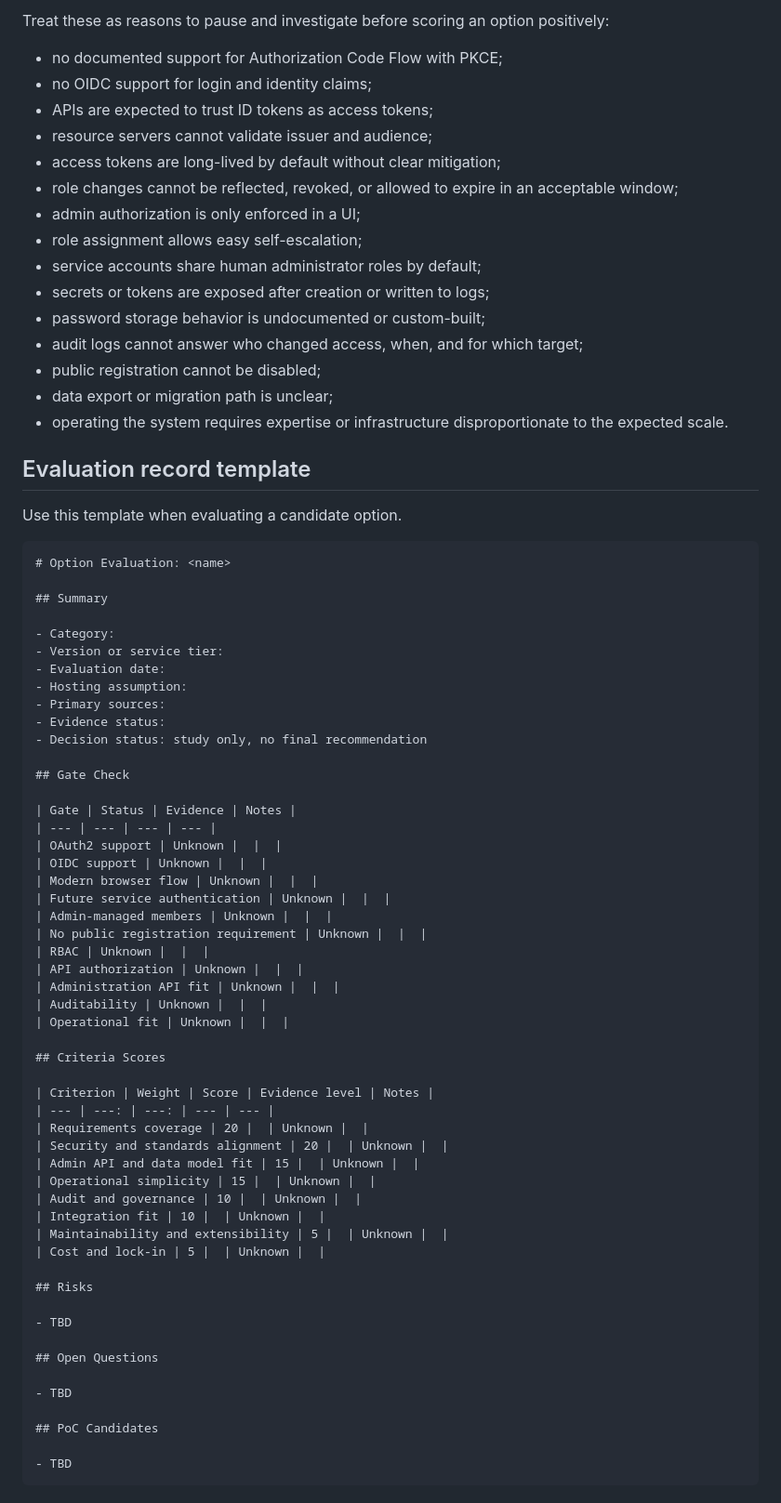
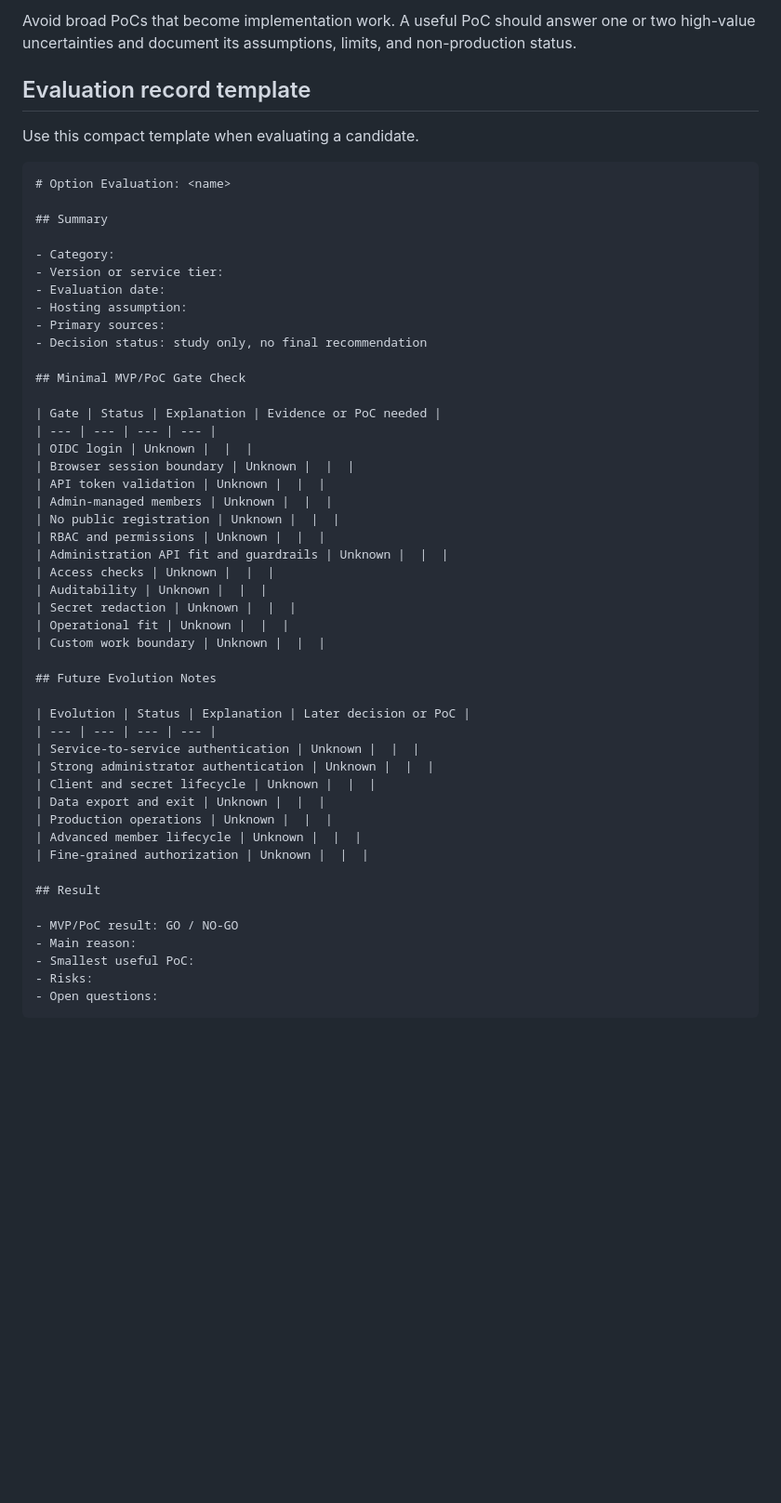
Before and after one commit to panaC/edrlab-backoffice-auth-study, a Markdown page: docs/evaluation-framework.md, the part around one of its changes. Shown at 93% size. Rendered like a GitHub page; blank space fills up the shorter version.

Commit message:
Refine evaluation framework for Phase 2 gating

````diff
--- a/docs/evaluation-framework.md
+++ b/docs/evaluation-framework.md
@@ -197,24 +82,8 @@ Avoid broad PoCs that accidentally become implementation work. A PoC should answ
-Treat these as reasons to pause and investigate before scoring an option positively:
-
-- no documented support for Authorization Code Flow with PKCE;
-- no OIDC support for login and identity claims;
-- APIs are expected to trust ID tokens as access tokens;
-- resource servers cannot validate issuer and audience;
-- access tokens are long-lived by default without clear mitigation;
-- role changes cannot be reflected, revoked, or allowed to expire in an acceptable window;
-- admin authorization is only enforced in a UI;
-- role assignment allows easy self-escalation;
-- service accounts share human administrator roles by default;
-- secrets or tokens are exposed after creation or written to logs;
-- password storage behavior is undocumented or custom-built;
-- audit logs cannot answer who changed access, when, and for which target;
-- public registration cannot be disabled;
-- data export or migration path is unclear;
-- operating the system requires expertise or infrastructure disproportionate to the expected scale.
+Avoid broad PoCs that become implementation work. A useful PoC should answer one or two high-value uncertainties and document its assumptions, limits, and non-production status.
 
 ## Evaluation record template
 
-Use this template when evaluating a candidate option.
+Use this compact template when evaluating a candidate.
 
 ```markdown
 # Option Evaluation: <name>
@@ -226,47 +95,42 @@ Use this template when evaluating a candidate option.
 - Evaluation date:
 - Hosting assumption:
 - Primary sources:
-- Evidence status:
 - Decision status: study only, no final recommendation
 
-## Gate Check
+## Minimal MVP/PoC Gate Check
 
-| Gate | Status | Evidence | Notes |
+| Gate | Status | Explanation | Evidence or PoC needed |
 | --- | --- | --- | --- |
-| OAuth2 support | Unknown |  |  |
-| OIDC support | Unknown |  |  |
-| Modern browser flow | Unknown |  |  |
-| Future service authentication | Unknown |  |  |
+| OIDC login | Unknown |  |  |
+| Browser session boundary | Unknown |  |  |
+| API token validation | Unknown |  |  |
 | Admin-managed members | Unknown |  |  |
-| No public registration requirement | Unknown |  |  |
-| RBAC | Unknown |  |  |
-| API authorization | Unknown |  |  |
-| Administration API fit | Unknown |  |  |
+| No public registration | Unknown |  |  |
+| RBAC and permissions | Unknown |  |  |
+| Administration API fit and guardrails | Unknown |  |  |
+| Access checks | Unknown |  |  |
 | Auditability | Unknown |  |  |
+| Secret redaction | Unknown |  |  |
 | Operational fit | Unknown |  |  |
+| Custom work boundary | Unknown |  |  |
 
-## Criteria Scores
+## Future Evolution Notes
 
-| Criterion | Weight | Score | Evidence level | Notes |
-| --- | ---: | ---: | --- | --- |
-| Requirements coverage | 20 |  | Unknown |  |
-| Security and standards alignment | 20 |  | Unknown |  |
-| Admin API and data model fit | 15 |  | Unknown |  |
-| Operational simplicity | 15 |  | Unknown |  |
-| Audit and governance | 10 |  | Unknown |  |
-| Integration fit | 10 |  | Unknown |  |
-| Maintainability and extensibility | 5 |  | Unknown |  |
-| Cost and lock-in | 5 |  | Unknown |  |
+| Evolution | Status | Explanation | Later decision or PoC |
+| --- | --- | --- | --- |
+| Service-to-service authentication | Unknown |  |  |
+| Strong administrator authentication | Unknown |  |  |
+| Client and secret lifecycle | Unknown |  |  |
+| Data export and exit | Unknown |  |  |
+| Production operations | Unknown |  |  |
+| Advanced member lifecycle | Unknown |  |  |
+| Fine-grained authorization | Unknown |  |  |
 
-## Risks
+## Result
 
-- TBD
-
-## Open Questions
-
-- TBD
-
-## PoC Candidates
-
-- TBD
+- MVP/PoC result: GO / NO-GO
+- Main reason:
+- Smallest useful PoC:
+- Risks:
+- Open questions:
 ```
````
Also changed, not shown: other parts of docs/evaluation-framework.md (+59 -190 lines), docs/candidate-shortlist.md (+6 -6 lines), docs/phase-2-requirements-baseline.md (+4 -4 lines).
